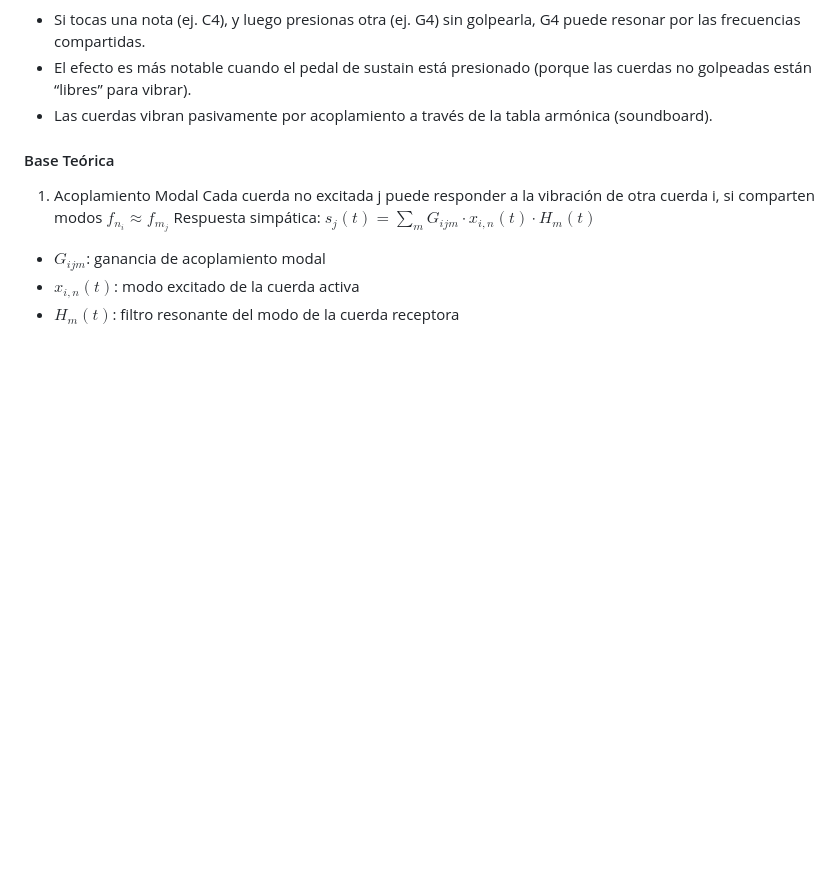
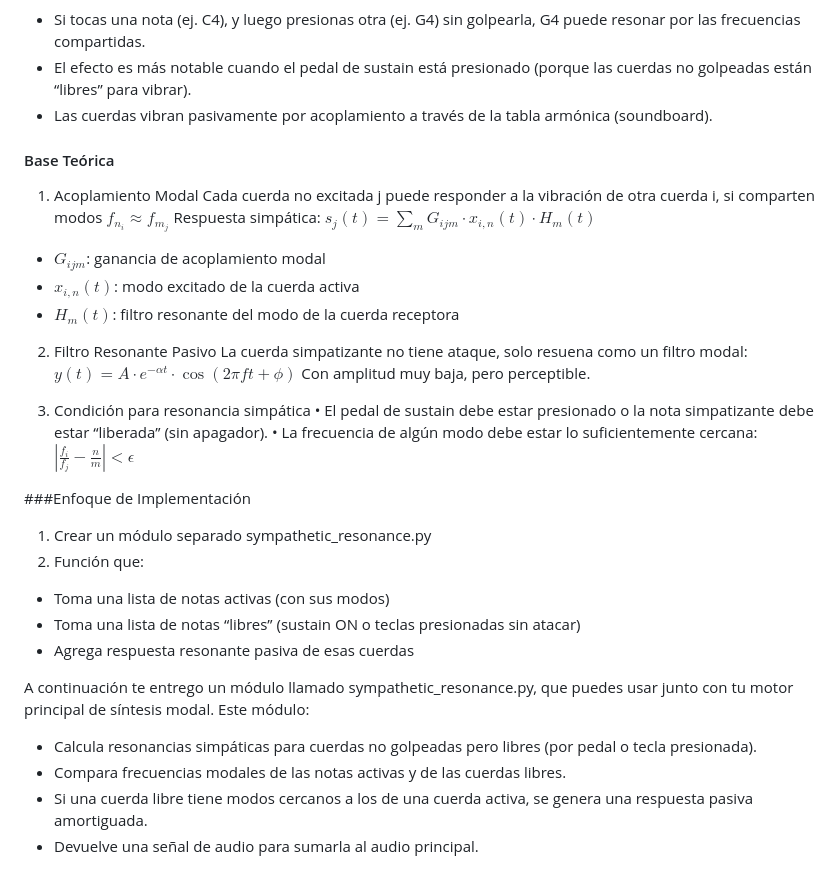
Before and after one commit to mauricio-hormazabal/modal_piano_engine, a Markdown page: README.md, the part around the change. Drawn GitHub-style; blank space fills up the shorter version.

```diff
--- a/README.md
+++ b/README.md
@@ -107,3 +107,26 @@ $s_j(t) = \sum_{m} G_{ijm} \cdot x_{i,n}(t) \cdot H_{m}(t)$
 * $G_{ijm}$: ganancia de acoplamiento modal
 * $x_{i,n}(t)$: modo excitado de la cuerda activa
 * $H_{m}(t)$: filtro resonante del modo de la cuerda receptora
+
+2. Filtro Resonante Pasivo
+La cuerda simpatizante no tiene ataque, solo resuena como un filtro modal:
+$y(t) = A \cdot e^{-\alpha t} \cdot \cos(2\pi f t + \phi)$
+Con amplitud muy baja, pero perceptible.
+
+3. Condición para resonancia simpática
+•	El pedal de sustain debe estar presionado o la nota simpatizante debe estar “liberada” (sin apagador).
+•	La frecuencia de algún modo debe estar lo suficientemente cercana:
+$\left| \frac{f_i}{f_j} - \frac{n}{m} \right| < \epsilon$
+
+###Enfoque de Implementación
+1.	Crear un módulo separado sympathetic_resonance.py
+2.	Función que:
+* Toma una lista de notas activas (con sus modos)
+* Toma una lista de notas “libres” (sustain ON o teclas presionadas sin atacar)
+* Agrega respuesta resonante pasiva de esas cuerdas
+
+A continuación te entrego un módulo llamado sympathetic_resonance.py, que puedes usar junto con tu motor principal de síntesis modal. Este módulo:
+* Calcula resonancias simpáticas para cuerdas no golpeadas pero libres (por pedal o tecla presionada).
+* Compara frecuencias modales de las notas activas y de las cuerdas libres.
+* Si una cuerda libre tiene modos cercanos a los de una cuerda activa, se genera una respuesta pasiva amortiguada.
+* Devuelve una señal de audio para sumarla al audio principal.
```
